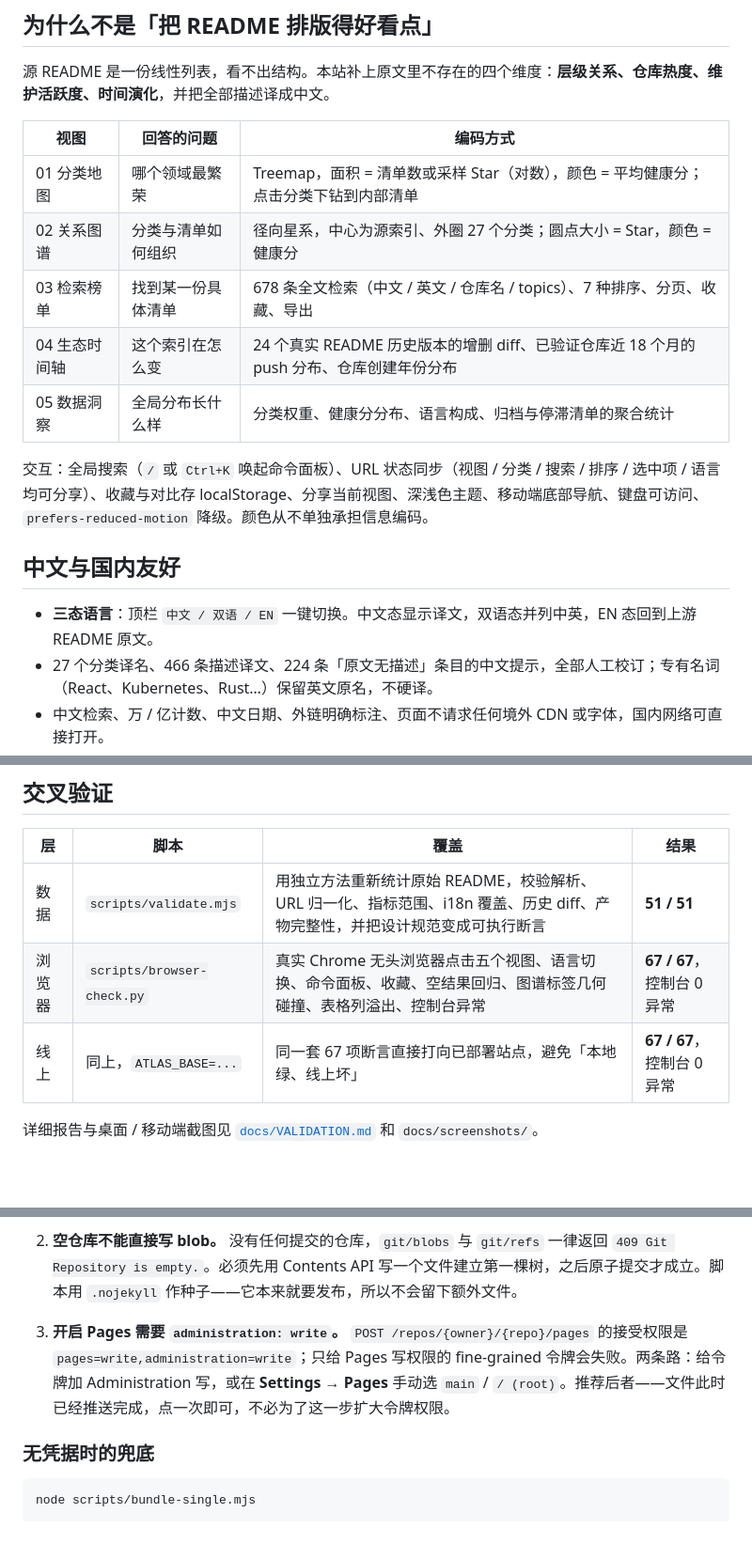
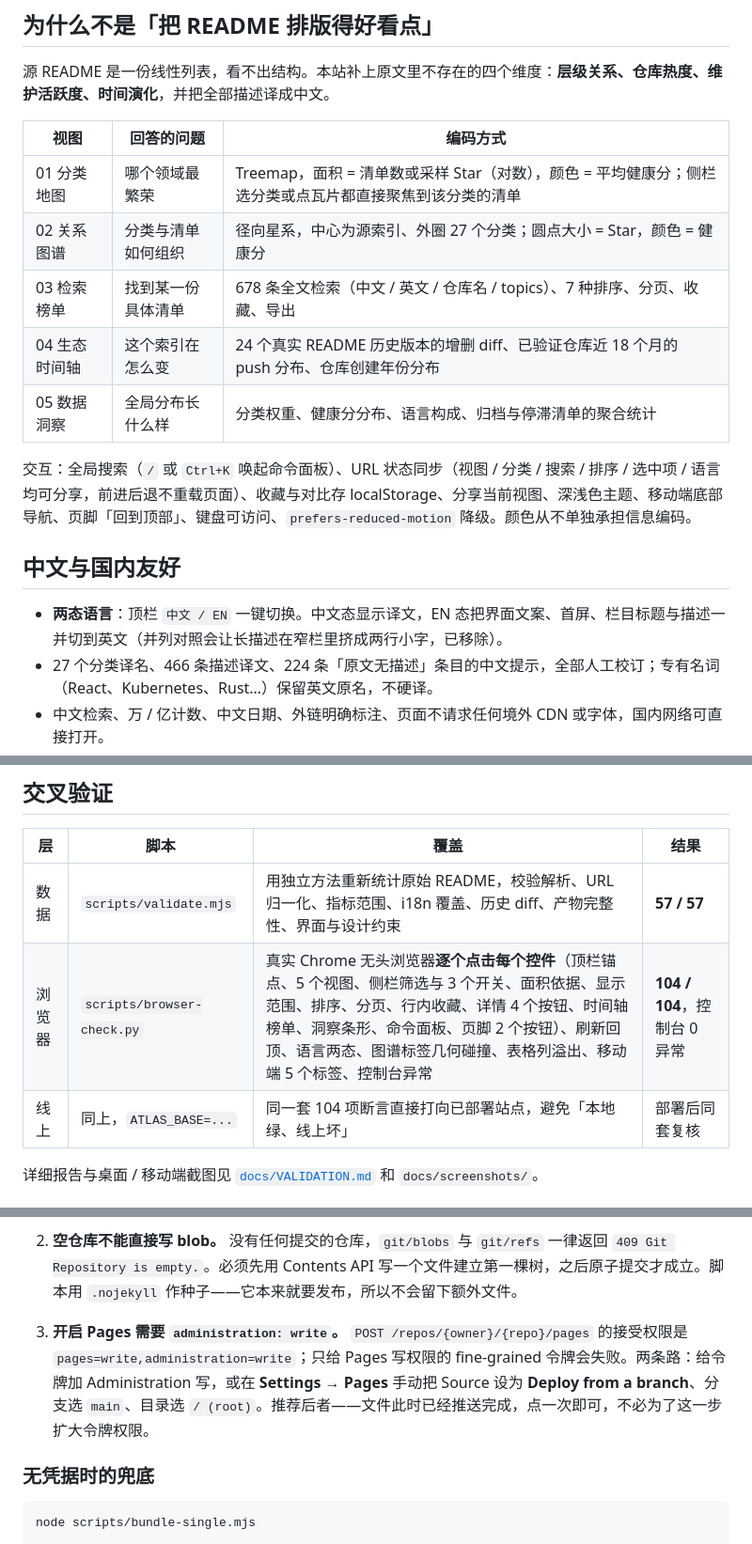
Before and after one commit to odin1024/awesome-atlas, a Markdown page: README.md, 3 parts joined by grey strips. Shown at 94% size. Drawn GitHub-style; blank space fills up the shorter version.

Commit message:
Deploy Awesome Atlas · 40 files · 2026-11-09

```diff
--- a/README.md
+++ b/README.md
@@ -10,17 +10,17 @@
 
 | 视图 | 回答的问题 | 编码方式 |
 | --- | --- | --- |
-| 01 分类地图 | 哪个领域最繁荣 | Treemap，面积 = 清单数或采样 Star（对数），颜色 = 平均健康分；点击分类下钻到内部清单 |
+| 01 分类地图 | 哪个领域最繁荣 | Treemap，面积 = 清单数或采样 Star（对数），颜色 = 平均健康分；侧栏选分类或点瓦片都直接聚焦到该分类的清单 |
 | 02 关系图谱 | 分类与清单如何组织 | 径向星系，中心为源索引、外圈 27 个分类；圆点大小 = Star，颜色 = 健康分 |
 | 03 检索榜单 | 找到某一份具体清单 | 678 条全文检索（中文 / 英文 / 仓库名 / topics）、7 种排序、分页、收藏、导出 |
 | 04 生态时间轴 | 这个索引在怎么变 | 24 个真实 README 历史版本的增删 diff、已验证仓库近 18 个月的 push 分布、仓库创建年份分布 |
 | 05 数据洞察 | 全局分布长什么样 | 分类权重、健康分分布、语言构成、归档与停滞清单的聚合统计 |
 
-交互：全局搜索（`/` 或 `Ctrl+K` 唤起命令面板）、URL 状态同步（视图 / 分类 / 搜索 / 排序 / 选中项 / 语言均可分享）、收藏与对比存 localStorage、分享当前视图、深浅色主题、移动端底部导航、键盘可访问、`prefers-reduced-motion` 降级。颜色从不单独承担信息编码。
+交互：全局搜索（`/` 或 `Ctrl+K` 唤起命令面板）、URL 状态同步（视图 / 分类 / 搜索 / 排序 / 选中项 / 语言均可分享，前进后退不重载页面）、收藏与对比存 localStorage、分享当前视图、深浅色主题、移动端底部导航、页脚「回到顶部」、键盘可访问、`prefers-reduced-motion` 降级。颜色从不单独承担信息编码。
 
 ## 中文与国内友好
 
-- **三态语言**：顶栏 `中文 / 双语 / EN` 一键切换。中文态显示译文，双语态并列中英，EN 态回到上游 README 原文。
+- **两态语言**：顶栏 `中文 / EN` 一键切换。中文态显示译文，EN 态把界面文案、首屏、栏目标题与描述一并切到英文（并列对照会让长描述在窄栏里挤成两行小字，已移除）。
 - 27 个分类译名、466 条描述译文、224 条「原文无描述」条目的中文提示，全部人工校订；专有名词（React、Kubernetes、Rust…）保留英文原名，不硬译。
 - 中文检索、万 / 亿计数、中文日期、外链明确标注、页面不请求任何境外 CDN 或字体，国内网络可直接打开。
 
@@ -72,9 +72,9 @@ npm run validate               # 数据层验证
 
 | 层 | 脚本 | 覆盖 | 结果 |
 | --- | --- | --- | --- |
-| 数据 | `scripts/validate.mjs` | 用独立方法重新统计原始 README，校验解析、URL 归一化、指标范围、i18n 覆盖、历史 diff、产物完整性，并把设计规范变成可执行断言 | **51 / 51** |
-| 浏览器 | `scripts/browser-check.py` | 真实 Chrome 无头浏览器点击五个视图、语言切换、命令面板、收藏、空结果回归、图谱标签几何碰撞、表格列溢出、控制台异常 | **67 / 67**，控制台 0 异常 |
-| 线上 | 同上，`ATLAS_BASE=...` | 同一套 67 项断言直接打向已部署站点，避免「本地绿、线上坏」 | **67 / 67**，控制台 0 异常 |
+| 数据 | `scripts/validate.mjs` | 用独立方法重新统计原始 README，校验解析、URL 归一化、指标范围、i18n 覆盖、历史 diff、产物完整性、界面与设计约束 | **57 / 57** |
+| 浏览器 | `scripts/browser-check.py` | 真实 Chrome 无头浏览器**逐个点击每个控件**（顶栏锚点、5 个视图、侧栏筛选与 3 个开关、面积依据、显示范围、排序、分页、行内收藏、详情 4 个按钮、时间轴榜单、洞察条形、命令面板、页脚 2 个按钮）、刷新回顶、语言两态、图谱标签几何碰撞、表格列溢出、移动端 5 个标签、控制台异常 | **104 / 104**，控制台 0 异常 |
+| 线上 | 同上，`ATLAS_BASE=...` | 同一套 104 项断言直接打向已部署站点，避免「本地绿、线上坏」 | 部署后同套复核 |
 
 详细报告与桌面 / 移动端截图见 [`docs/VALIDATION.md`](docs/VALIDATION.md) 和 `docs/screenshots/`。
 
@@ -107,7 +107,7 @@ GH_TOKEN=<有 Contents 写权限的令牌> node scripts/deploy-pages.mjs
 
 2. **空仓库不能直接写 blob。** 没有任何提交的仓库，`git/blobs` 与 `git/refs` 一律返回 `409 Git Repository is empty.`。必须先用 Contents API 写一个文件建立第一棵树，之后原子提交才成立。脚本用 `.nojekyll` 作种子——它本来就要发布，所以不会留下额外文件。
 
-3. **开启 Pages 需要 `administration: write`。** `POST /repos/{owner}/{repo}/pages` 的接受权限是 `pages=write,administration=write`；只给 Pages 写权限的 fine-grained 令牌会失败。两条路：给令牌加 Administration 写，或在 **Settings → Pages** 手动选 `main` / `/ (root)`。推荐后者——文件此时已经推送完成，点一次即可，不必为了这一步扩大令牌权限。
+3. **开启 Pages 需要 `administration: write`。** `POST /repos/{owner}/{repo}/pages` 的接受权限是 `pages=write,administration=write`；只给 Pages 写权限的 fine-grained 令牌会失败。两条路：给令牌加 Administration 写，或在 **Settings → Pages** 手动把 Source 设为 **Deploy from a branch**、分支选 `main`、目录选 `/ (root)`。推荐后者——文件此时已经推送完成，点一次即可，不必为了这一步扩大令牌权限。
 
 ### 无凭据时的兜底
 
```
Also changed, not shown: docs/VALIDATION.md (+60 -10 lines), docs/screenshots/desktop-insight.png, docs/screenshots/desktop-light.png, docs/screenshots/desktop-map.png, docs/screenshots/desktop-timeline.png, docs/screenshots/desktop-workspace.png, docs/screenshots/mobile-map.png, 7 other files.
